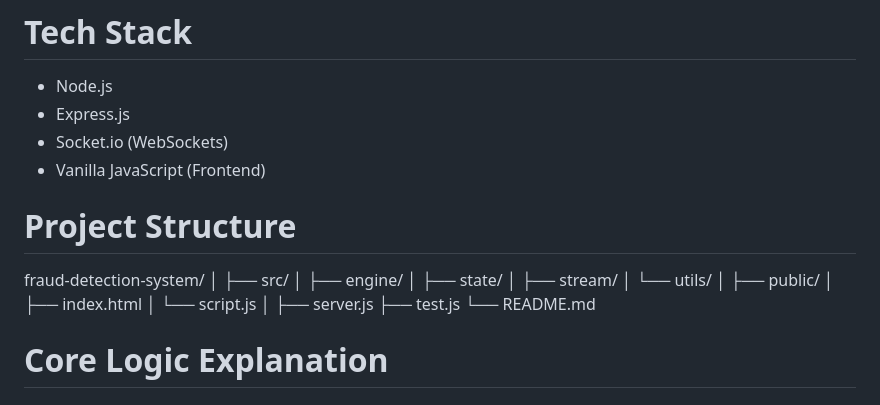
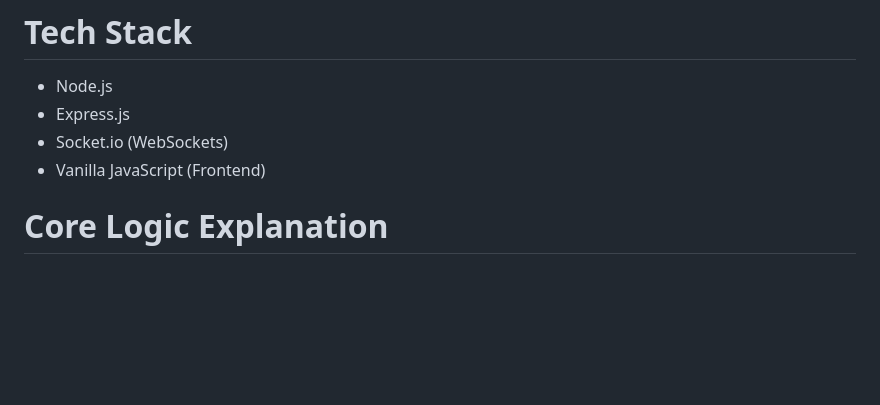
Before and after one commit to ikennaiwu/fraud-detection-task, a Markdown page: README.md, the part around the change. Rendered like a GitHub page; blank space fills up the shorter version.

```diff
--- a/README.md
+++ b/README.md
@@ -57,25 +57,6 @@ Even though the system is implemented in Node.js, I simulated real-world compone
 - Express.js
 - Socket.io (WebSockets)
 - Vanilla JavaScript (Frontend)
-
-
-#  Project Structure
-fraud-detection-system/
-│
-├── src/
-│ ├── engine/
-│ ├── state/
-│ ├── stream/
-│ └── utils/
-│
-├── public/
-│ ├── index.html
-│ └── script.js
-│
-├── server.js
-├── test.js
-└── README.md
-
 
 #  Core Logic Explanation
 
```
